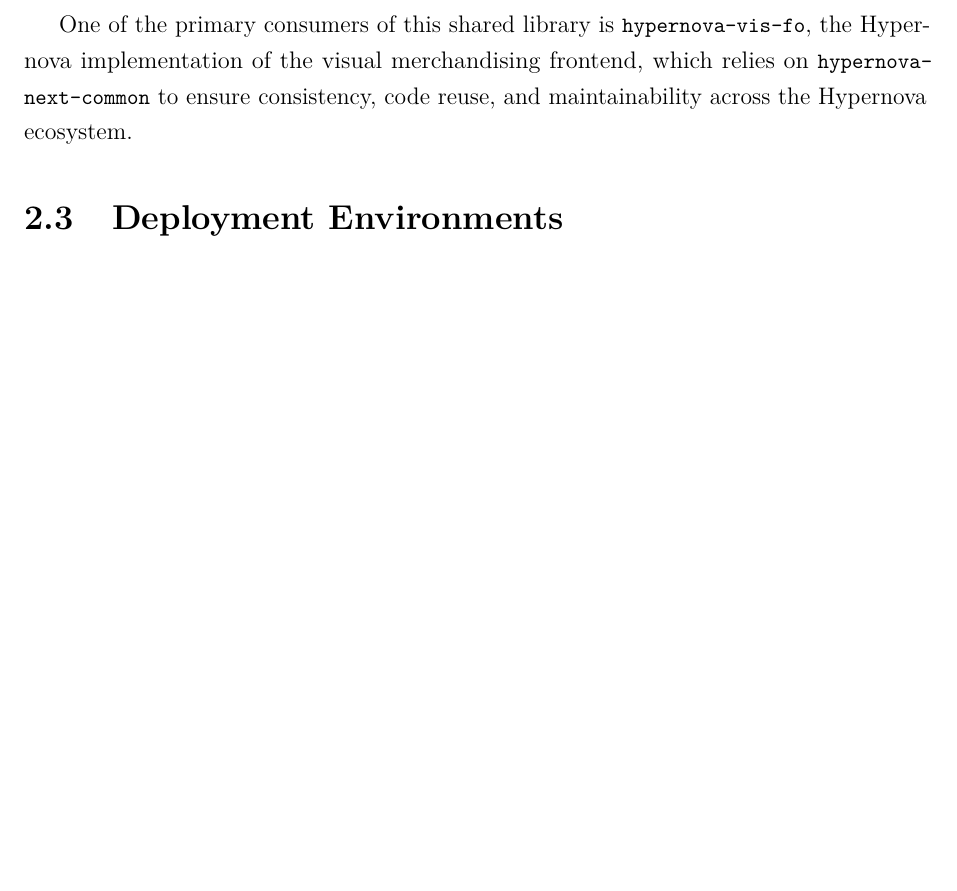
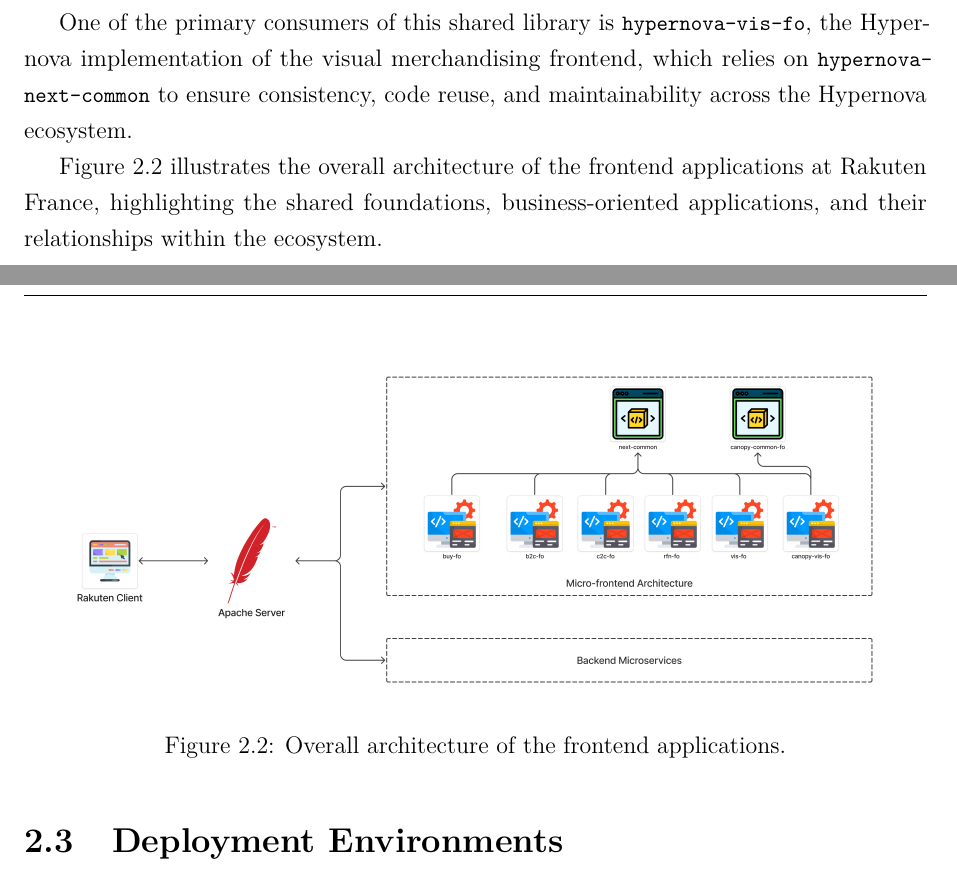
Before and after one commit to razken-hash/rakuten-um-internship-report, a LaTeX thesis (src/main.tex, which reads src/chapters/03_technical_environment.tex): part of page 20 of 65 before the commit and two parts of pages 20 and 21 of 66 after it, the two joined at a grey line, cut so that both start at the same text, the shorter picture padded with empty space. Compiled offline with pdfLaTeX.

Commit message:
feat(technical_environment): Add architecture and tools diagrams for frontend applications

```diff
--- a/src/chapters/03_technical_environment.tex
+++ b/src/chapters/03_technical_environment.tex
@@ -113,6 +113,16 @@ Alongside the Next.js-based ecosystem, Rakuten France also maintains a Hypernova
 
 One of the primary consumers of this shared library is \lstinline|hypernova-vis-fo|, the Hypernova implementation of the visual merchandising frontend, which relies on \lstinline|hypernova-next-common| to ensure consistency, code reuse, and maintainability across the Hypernova ecosystem.
 
+Figure \ref{fig:architecture} illustrates the overall architecture of the frontend applications at Rakuten France, highlighting the shared foundations, business-oriented applications, and their relationships within the ecosystem.
+
+\begin{figure}[H]
+\centering
+\includegraphics[width=.95\textwidth]{../assets/tech_env/architecture.png}
+\caption{Overall architecture of the frontend applications.}
+\label{fig:architecture}
+\end{figure}
+
+
 \section{Deployment Environments}
 
 All frontend applications are deployed on a single \ac{K8S} cluster managed by the Infrastructure team. Each application is packaged as a Docker image and deployed across several isolated environments. This approach allows features to be developed, tested, validated, and progressively released while sharing the same underlying \ac{K8S} infrastructure.
```
Also changed, not shown: assets/tech_env/architecture.png (added), assets/tech_env/tools.png (renamed from assets/tools/rakuten_technical_environment.png), src/chapters/03_technical_environment.tex (2 more changed lines).
